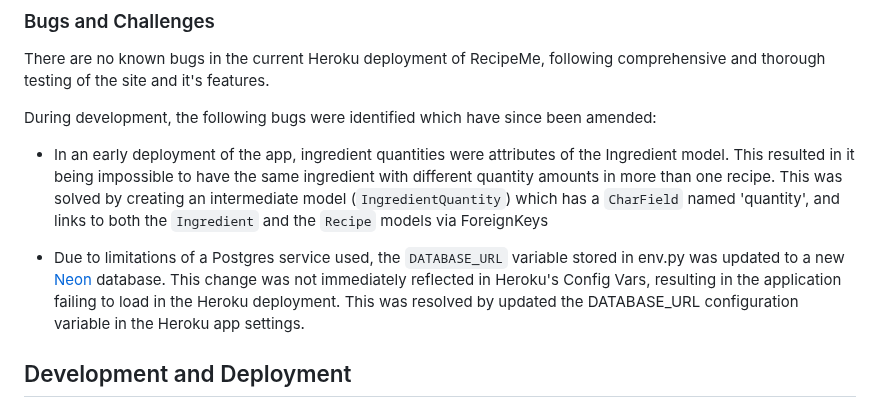
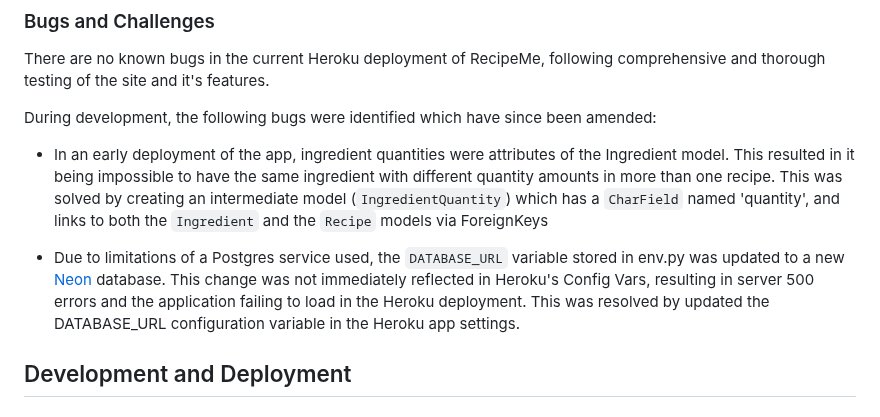
Before and after one commit to klchambers/pp4, a Markdown page: README.md, the part around the change. Rendered like a GitHub page.

Commit message:
Docs: Update Readme

```diff
--- a/README.md
+++ b/README.md
@@ -262,7 +262,7 @@ During development, the following bugs were identified which have since been ame
 
 * In an early deployment of the app, ingredient quantities were attributes of the Ingredient model. This resulted in it being impossible to have the same ingredient with different quantity amounts in more than one recipe. This was solved by creating an intermediate model (`IngredientQuantity`) which has a `CharField` named 'quantity', and links to both the `Ingredient` and the `Recipe` models via ForeignKeys
 
-* Due to limitations of a Postgres service used, the `DATABASE_URL` variable stored in env.py was updated to a new [Neon](https://neon.tech/) database. This change was not immediately reflected in Heroku's Config Vars, resulting in the application failing to load in the Heroku deployment. This was resolved by updated the DATABASE_URL configuration variable in the Heroku app settings.
+* Due to limitations of a Postgres service used, the `DATABASE_URL` variable stored in env.py was updated to a new [Neon](https://neon.tech/) database. This change was not immediately reflected in Heroku's Config Vars, resulting in server 500 errors and the application failing to load in the Heroku deployment. This was resolved by updated the DATABASE_URL configuration variable in the Heroku app settings.
 
 <a id=development-and-deployment></a>
 
```
